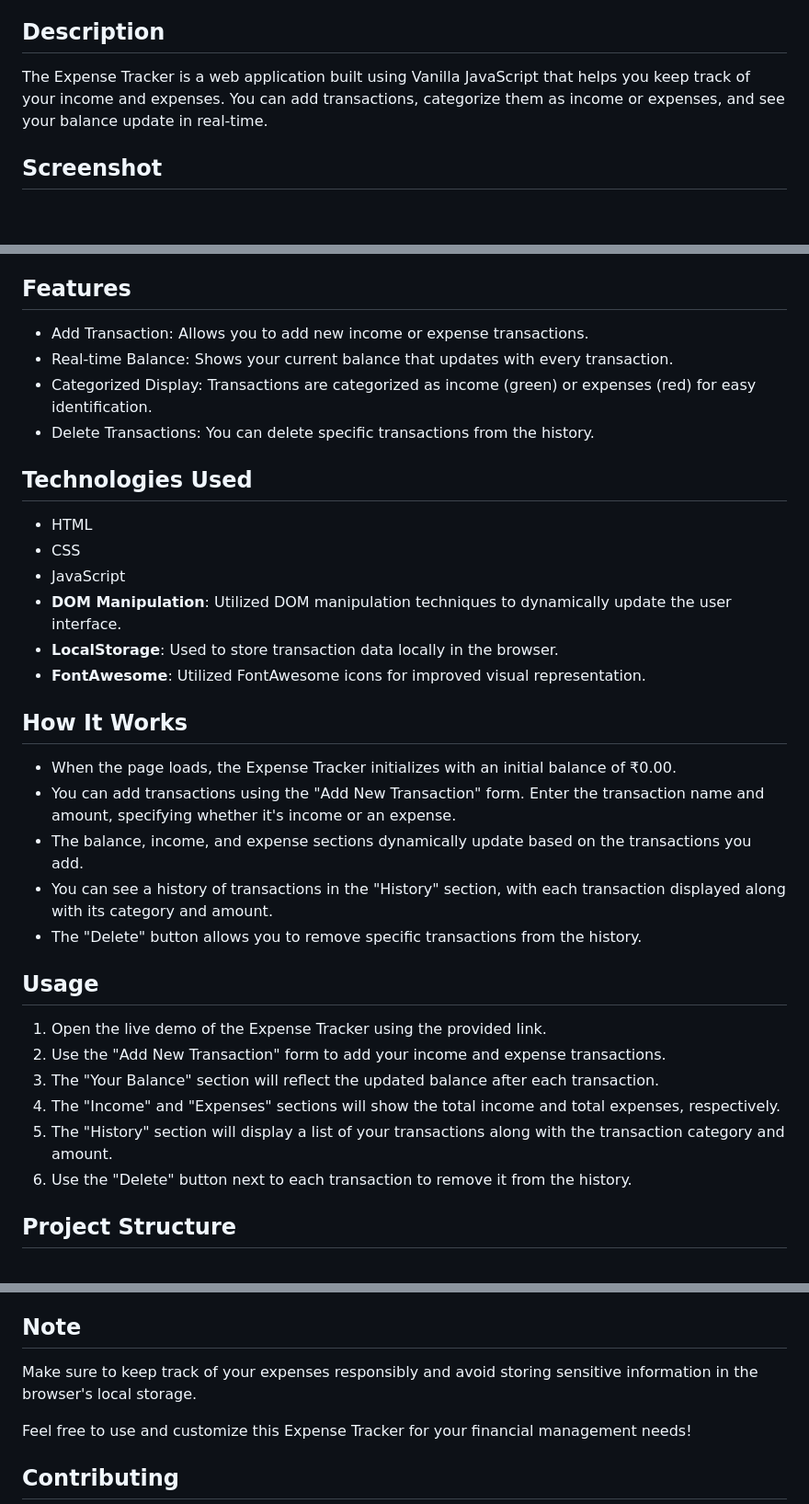
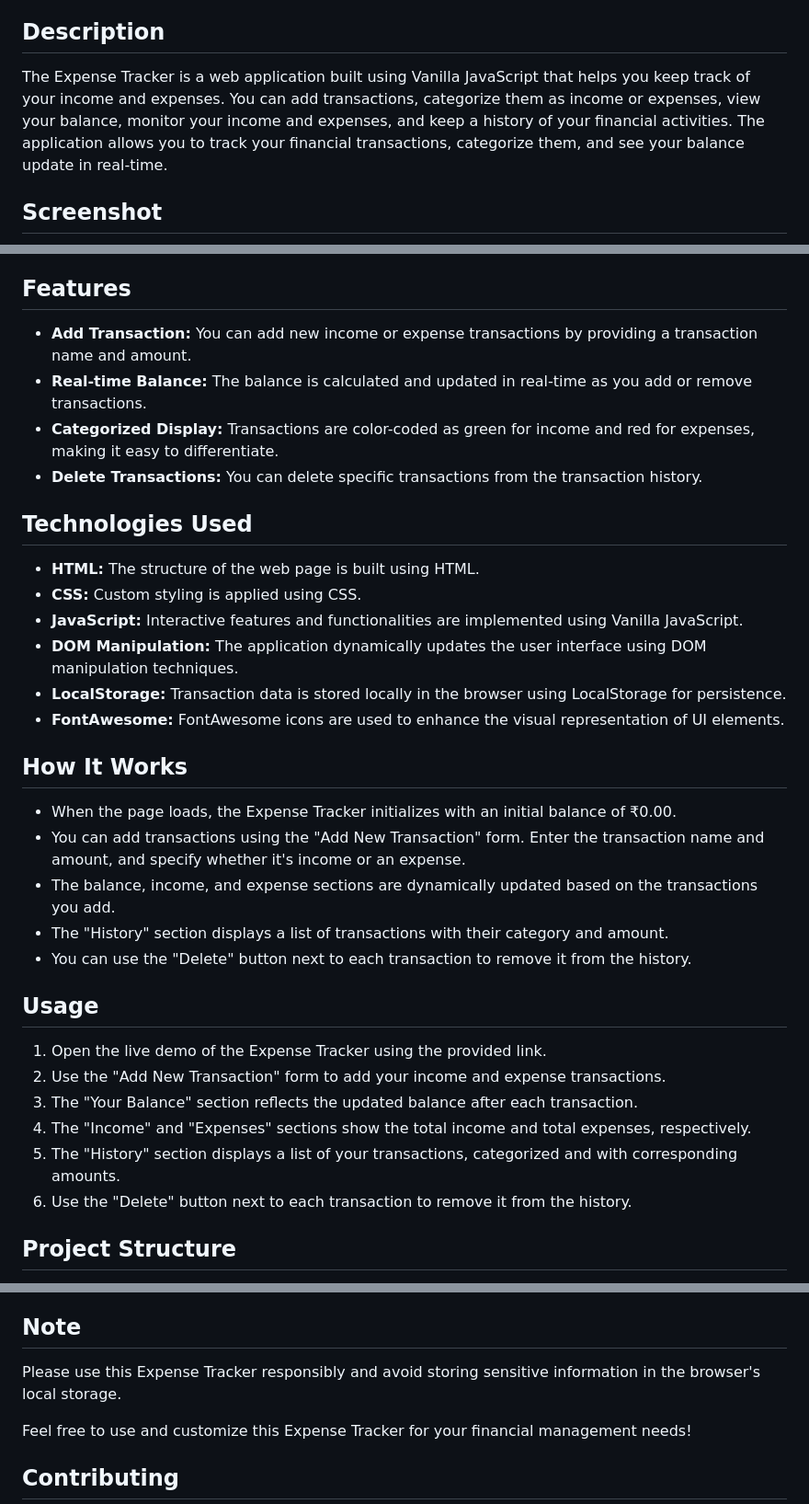
Before and after one commit to aruntutter/expense-tracker, a Markdown page: readme.md, 3 parts joined by grey strips. Shown at 92% size. Drawn GitHub-style; blank space fills up the shorter version.

```diff
--- a/readme.md
+++ b/readme.md
@@ -22,7 +22,7 @@
 
 ## Description
 
-The Expense Tracker is a web application built using Vanilla JavaScript that helps you keep track of your income and expenses. You can add transactions, categorize them as income or expenses, and see your balance update in real-time.
+The Expense Tracker is a web application built using Vanilla JavaScript that helps you keep track of your income and expenses. You can add transactions, categorize them as income or expenses, view your balance, monitor your income and expenses, and keep a history of your financial activities. The application allows you to track your financial transactions, categorize them, and see your balance update in real-time.
 
 ## Screenshot
 
@@ -34,35 +34,35 @@ You can access the live demo of the Expense Tracker at [Live Demo URL](https://n
 
 ## Features
 
-- Add Transaction: Allows you to add new income or expense transactions.
-- Real-time Balance: Shows your current balance that updates with every transaction.
-- Categorized Display: Transactions are categorized as income (green) or expenses (red) for easy identification.
-- Delete Transactions: You can delete specific transactions from the history.
+- **Add Transaction:** You can add new income or expense transactions by providing a transaction name and amount.
+- **Real-time Balance:** The balance is calculated and updated in real-time as you add or remove transactions.
+- **Categorized Display:** Transactions are color-coded as green for income and red for expenses, making it easy to differentiate.
+- **Delete Transactions:** You can delete specific transactions from the transaction history.
 
 ## Technologies Used
 
-- HTML
-- CSS
-- JavaScript
-- **DOM Manipulation**: Utilized DOM manipulation techniques to dynamically update the user interface.
-- **LocalStorage**: Used to store transaction data locally in the browser.
-- **FontAwesome**: Utilized FontAwesome icons for improved visual representation.
+- **HTML:** The structure of the web page is built using HTML.
+- **CSS:** Custom styling is applied using CSS.
+- **JavaScript:** Interactive features and functionalities are implemented using Vanilla JavaScript.
+- **DOM Manipulation:** The application dynamically updates the user interface using DOM manipulation techniques.
+- **LocalStorage:** Transaction data is stored locally in the browser using LocalStorage for persistence.
+- **FontAwesome:** FontAwesome icons are used to enhance the visual representation of UI elements.
 
 ## How It Works
 
 - When the page loads, the Expense Tracker initializes with an initial balance of ₹0.00.
-- You can add transactions using the "Add New Transaction" form. Enter the transaction name and amount, specifying whether it's income or an expense.
-- The balance, income, and expense sections dynamically update based on the transactions you add.
-- You can see a history of transactions in the "History" section, with each transaction displayed along with its category and amount.
-- The "Delete" button allows you to remove specific transactions from the history.
+- You can add transactions using the "Add New Transaction" form. Enter the transaction name and amount, and specify whether it's income or an expense.
+- The balance, income, and expense sections are dynamically updated based on the transactions you add.
+- The "History" section displays a list of transactions with their category and amount.
+- You can use the "Delete" button next to each transaction to remove it from the history.
 
 ## Usage
 
 1. Open the live demo of the Expense Tracker using the provided link.
 2. Use the "Add New Transaction" form to add your income and expense transactions.
-3. The "Your Balance" section will reflect the updated balance after each transaction.
-4. The "Income" and "Expenses" sections will show the total income and total expenses, respectively.
-5. The "History" section will display a list of your transactions along with the transaction category and amount.
+3. The "Your Balance" section reflects the updated balance after each transaction.
+4. The "Income" and "Expenses" sections show the total income and total expenses, respectively.
+5. The "History" section displays a list of your transactions, categorized and with corresponding amounts.
 6. Use the "Delete" button next to each transaction to remove it from the history.
 
 ## Project Structure
@@ -81,7 +81,7 @@ You can access the live demo of the Expense Tracker at [Live Demo URL](https://n
 
 ## Note
 
-Make sure to keep track of your expenses responsibly and avoid storing sensitive information in the browser's local storage.
+Please use this Expense Tracker responsibly and avoid storing sensitive information in the browser's local storage.
 
 Feel free to use and customize this Expense Tracker for your financial management needs!
 
```
